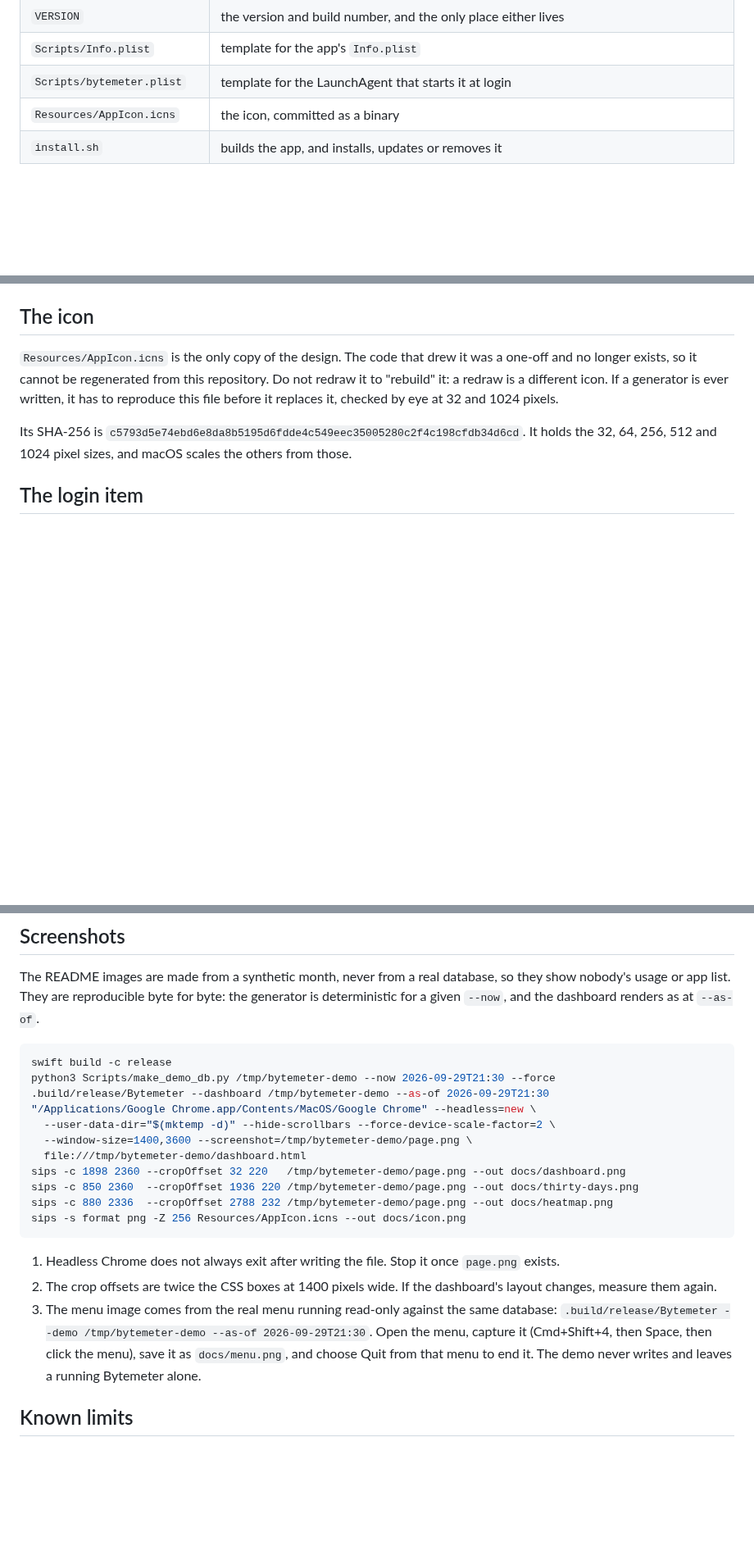
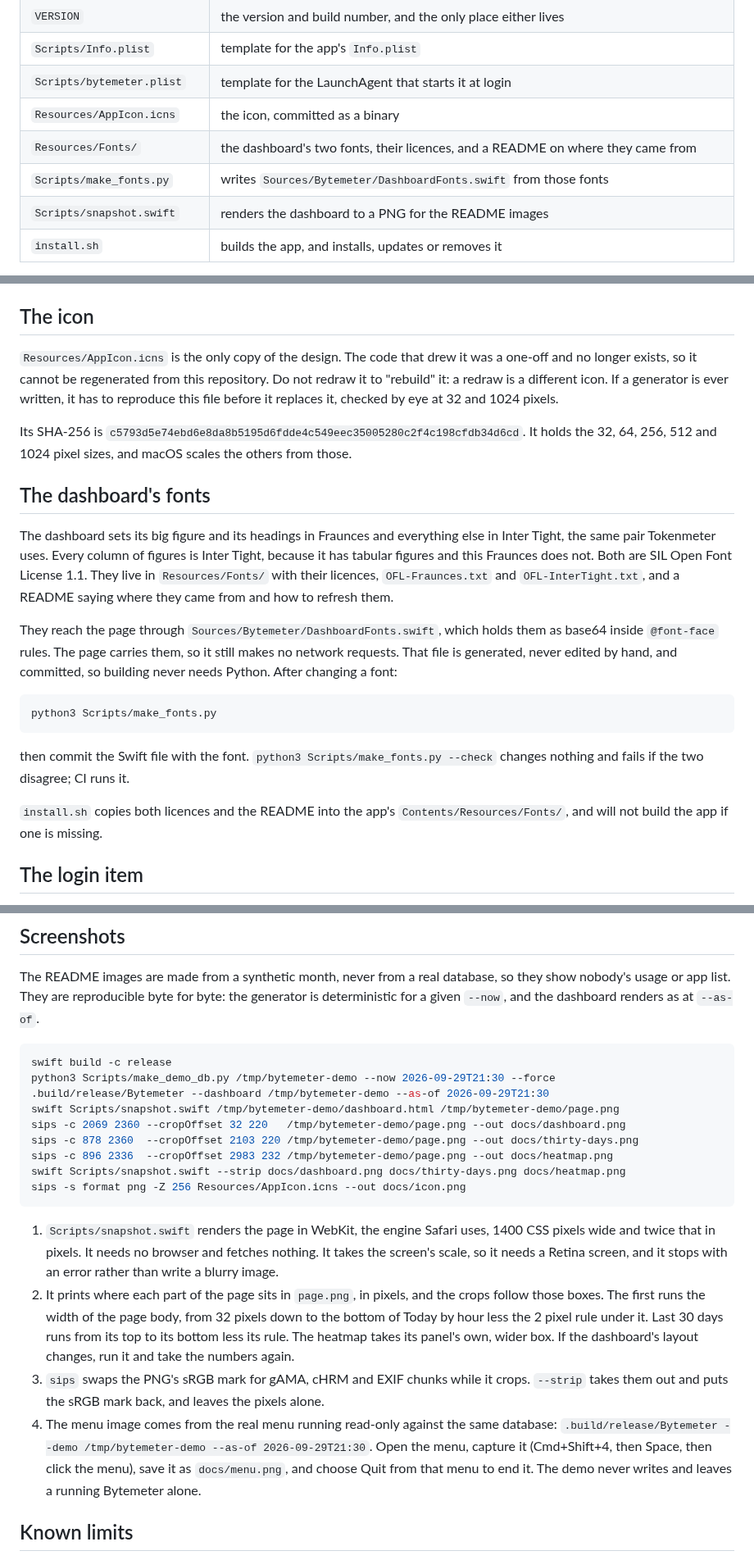
Before and after one commit to Adi-debug-source/bytemeter, a Markdown page: MAINTENANCE.md, 3 parts joined by grey strips. Shown at 82% size. Drawn GitHub-style; blank space fills up the shorter version.

````diff
--- a/MAINTENANCE.md
+++ b/MAINTENANCE.md
@@ -29,6 +29,9 @@ are harmless. They name folders that only exist with full Xcode.
 | `Scripts/Info.plist` | template for the app's `Info.plist` |
 | `Scripts/bytemeter.plist` | template for the LaunchAgent that starts it at login |
 | `Resources/AppIcon.icns` | the icon, committed as a binary |
+| `Resources/Fonts/` | the dashboard's two fonts, their licences, and a README on where they came from |
+| `Scripts/make_fonts.py` | writes `Sources/Bytemeter/DashboardFonts.swift` from those fonts |
+| `Scripts/snapshot.swift` | renders the dashboard to a PNG for the README images |
 | `install.sh` | builds the app, and installs, updates or removes it |
 
 `./install.sh --help` lists its options. `--dry-run` works with all of them and
@@ -64,6 +67,28 @@ Its SHA-256 is
 `c5793d5e74ebd6e8da8b5195d6fdde4c549eec35005280c2f4c198cfdb34d6cd`. It holds
 the 32, 64, 256, 512 and 1024 pixel sizes, and macOS scales the others from
 those.
+
+## The dashboard's fonts
+
+The dashboard sets its big figure and its headings in Fraunces and everything
+else in Inter Tight, the same pair Tokenmeter uses. Every column of figures is
+Inter Tight, because it has tabular figures and this Fraunces does not. Both
+are SIL Open Font License 1.1. They live in `Resources/Fonts/` with their
+licences, `OFL-Fraunces.txt` and `OFL-InterTight.txt`, and a README saying
+where they came from and how to refresh them.
+
+They reach the page through `Sources/Bytemeter/DashboardFonts.swift`, which
+holds them as base64 inside `@font-face` rules. The page carries them, so it
+still makes no network requests. That file is generated, never edited by
+hand, and committed, so building never needs Python. After changing a font:
+
+    python3 Scripts/make_fonts.py
+
+then commit the Swift file with the font. `python3 Scripts/make_fonts.py
+--check` changes nothing and fails if the two disagree; CI runs it.
+
+`install.sh` copies both licences and the README into the app's
+`Contents/Resources/Fonts/`, and will not build the app if one is missing.
 
 ## The login item
 
@@ -224,19 +250,18 @@ The README images are made from a synthetic month, never from a real database, s
 swift build -c release
 python3 Scripts/make_demo_db.py /tmp/bytemeter-demo --now 2026-09-29T21:30 --force
 .build/release/Bytemeter --dashboard /tmp/bytemeter-demo --as-of 2026-09-29T21:30
-"/Applications/Google Chrome.app/Contents/MacOS/Google Chrome" --headless=new \
-  --user-data-dir="$(mktemp -d)" --hide-scrollbars --force-device-scale-factor=2 \
-  --window-size=1400,3600 --screenshot=/tmp/bytemeter-demo/page.png \
-  file:///tmp/bytemeter-demo/dashboard.html
-sips -c 1898 2360 --cropOffset 32 220   /tmp/bytemeter-demo/page.png --out docs/dashboard.png
-sips -c 850 2360  --cropOffset 1936 220 /tmp/bytemeter-demo/page.png --out docs/thirty-days.png
-sips -c 880 2336  --cropOffset 2788 232 /tmp/bytemeter-demo/page.png --out docs/heatmap.png
+swift Scripts/snapshot.swift /tmp/bytemeter-demo/dashboard.html /tmp/bytemeter-demo/page.png
+sips -c 2069 2360 --cropOffset 32 220   /tmp/bytemeter-demo/page.png --out docs/dashboard.png
+sips -c 878 2360  --cropOffset 2103 220 /tmp/bytemeter-demo/page.png --out docs/thirty-days.png
+sips -c 896 2336  --cropOffset 2983 232 /tmp/bytemeter-demo/page.png --out docs/heatmap.png
+swift Scripts/snapshot.swift --strip docs/dashboard.png docs/thirty-days.png docs/heatmap.png
 sips -s format png -Z 256 Resources/AppIcon.icns --out docs/icon.png
 ```
 
-1. Headless Chrome does not always exit after writing the file. Stop it once `page.png` exists.
-2. The crop offsets are twice the CSS boxes at 1400 pixels wide. If the dashboard's layout changes, measure them again.
-3. The menu image comes from the real menu running read-only against the same database: `.build/release/Bytemeter --demo /tmp/bytemeter-demo --as-of 2026-09-29T21:30`. Open the menu, capture it (Cmd+Shift+4, then Space, then click the menu), save it as `docs/menu.png`, and choose Quit from that menu to end it. The demo never writes and leaves a running Bytemeter alone.
+1. `Scripts/snapshot.swift` renders the page in WebKit, the engine Safari uses, 1400 CSS pixels wide and twice that in pixels. It needs no browser and fetches nothing. It takes the screen's scale, so it needs a Retina screen, and it stops with an error rather than write a blurry image.
+2. It prints where each part of the page sits in `page.png`, in pixels, and the crops follow those boxes. The first runs the width of the page body, from 32 pixels down to the bottom of Today by hour less the 2 pixel rule under it. Last 30 days runs from its top to its bottom less its rule. The heatmap takes its panel's own, wider box. If the dashboard's layout changes, run it and take the numbers again.
+3. `sips` swaps the PNG's sRGB mark for gAMA, cHRM and EXIF chunks while it crops. `--strip` takes them out and puts the sRGB mark back, and leaves the pixels alone.
+4. The menu image comes from the real menu running read-only against the same database: `.build/release/Bytemeter --demo /tmp/bytemeter-demo --as-of 2026-09-29T21:30`. Open the menu, capture it (Cmd+Shift+4, then Space, then click the menu), save it as `docs/menu.png`, and choose Quit from that menu to end it. The demo never writes and leaves a running Bytemeter alone.
 
 ## Known limits
 
````
Also changed, not shown: other parts of MAINTENANCE.md (+2 -1 lines), CHANGELOG.md (+3 -2 lines), README.md (+3 -1 lines), Resources/Fonts/README.md (added, +51 -0 lines), docs/dashboard.png, docs/heatmap.png, docs/thirty-days.png, 13 other files.
